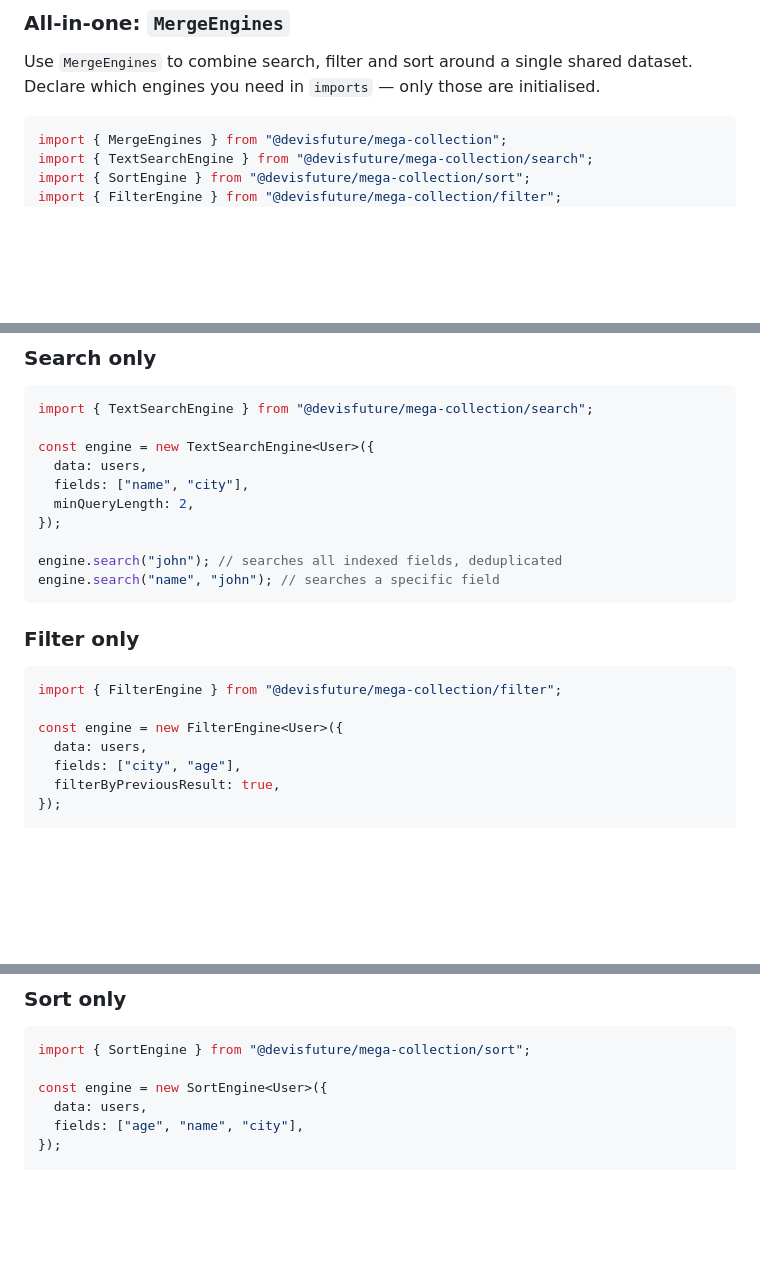
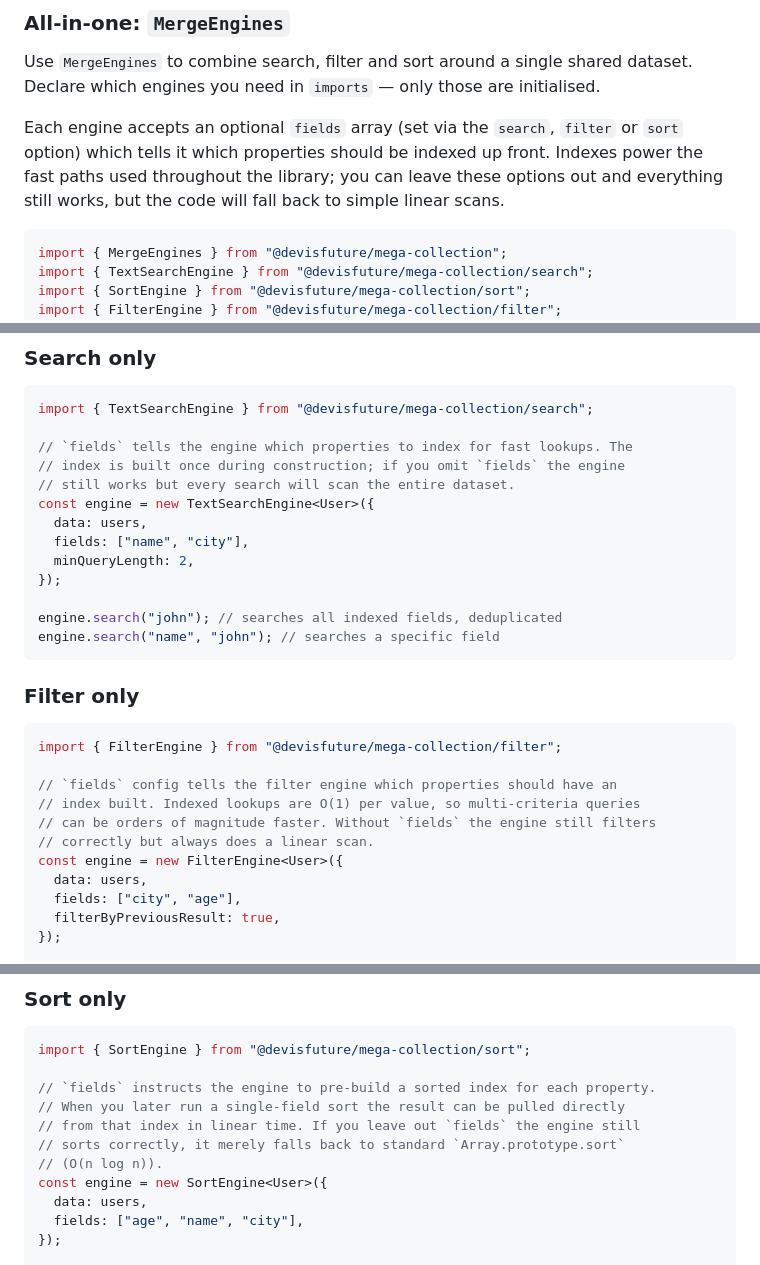
Before and after one commit to trae-op/mega-collection, a Markdown page: README.md, 3 parts joined by grey strips. Rendered like a GitHub page; blank space fills up the shorter version.

Commit message:
docs(README): add indexing options for engines in documentation
Updated the README to include information about the optional
`fields` array for the search, filter, and sort engines. This
enhancement clarifies how to optimize performance by indexing
specific properties upfront.

````diff
--- a/README.md
+++ b/README.md
@@ -60,6 +60,12 @@ interface User {
 Use `MergeEngines` to combine search, filter and sort around a single shared dataset.
 Declare which engines you need in `imports` — only those are initialised.
 
+Each engine accepts an optional `fields` array (set via the `search`,
+`filter` or `sort` option) which tells it which properties should be indexed up
+front. Indexes power the fast paths used throughout the library; you can leave
+these options out and everything still works, but the code will fall back to
+simple linear scans.
+
 ```ts
 import { MergeEngines } from "@devisfuture/mega-collection";
 import { TextSearchEngine } from "@devisfuture/mega-collection/search";
@@ -87,6 +93,9 @@ engine.filter([{ field: "city", values: ["Kyiv", "Lviv"] }]);
 ```ts
 import { TextSearchEngine } from "@devisfuture/mega-collection/search";
 
+// `fields` tells the engine which properties to index for fast lookups. The
+// index is built once during construction; if you omit `fields` the engine
+// still works but every search will scan the entire dataset.
 const engine = new TextSearchEngine<User>({
   data: users,
   fields: ["name", "city"],
@@ -102,6 +111,10 @@ engine.search("name", "john"); // searches a specific field
 ```ts
 import { FilterEngine } from "@devisfuture/mega-collection/filter";
 
+// `fields` config tells the filter engine which properties should have an
+// index built. Indexed lookups are O(1) per value, so multi-criteria queries
+// can be orders of magnitude faster. Without `fields` the engine still filters
+// correctly but always does a linear scan.
 const engine = new FilterEngine<User>({
   data: users,
   fields: ["city", "age"],
@@ -125,6 +138,11 @@ const byCityAndAge = engine.filter([{ field: "age", values: [22] }]);
 ```ts
 import { SortEngine } from "@devisfuture/mega-collection/sort";
 
+// `fields` instructs the engine to pre-build a sorted index for each property.
+// When you later run a single-field sort the result can be pulled directly
+// from that index in linear time. If you leave out `fields` the engine still
+// sorts correctly, it merely falls back to standard `Array.prototype.sort`
+// (O(n log n)).
 const engine = new SortEngine<User>({
   data: users,
   fields: ["age", "name", "city"],
````
